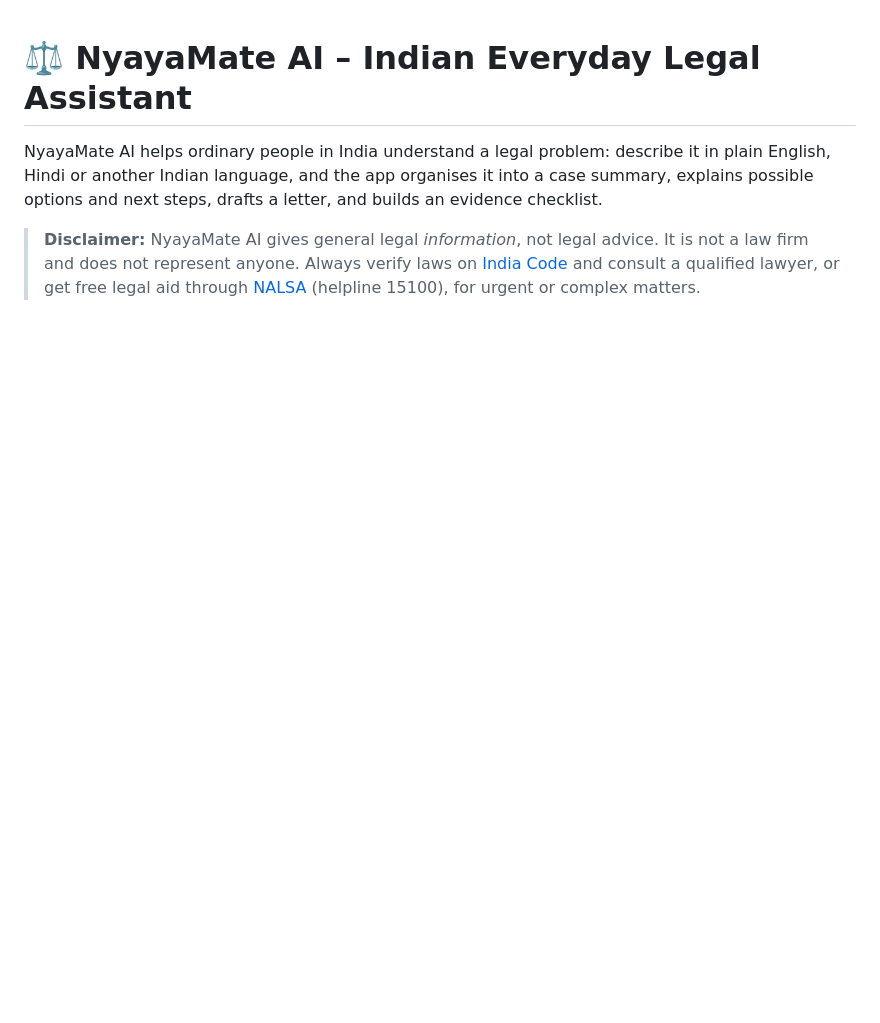
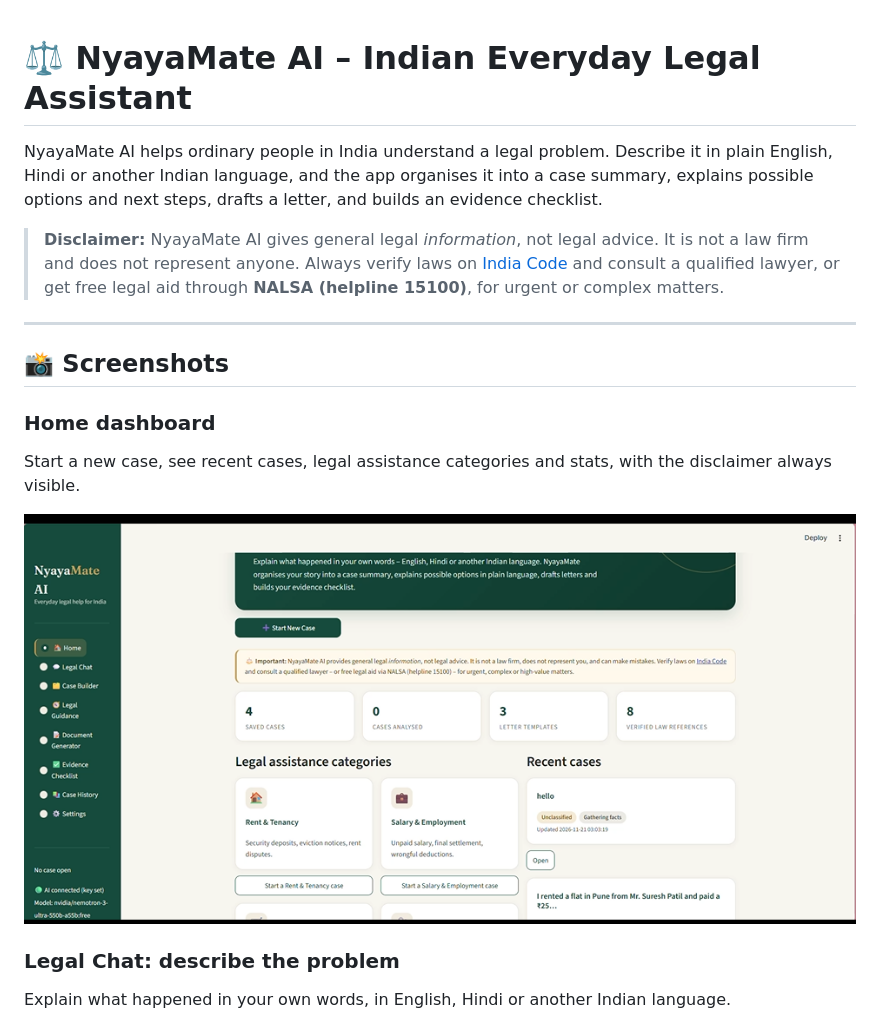
Before and after one commit to SpandanBhoiIITM/Nyayamate, a Markdown page: README.md, the part around one of its changes. Drawn GitHub-style; pictures changed too: docs/screenshots/home.png (added); blank space fills up the shorter version.

```diff
--- a/README.md
+++ b/README.md
@@ -1,10 +1,22 @@
 # ⚖️ NyayaMate AI – Indian Everyday Legal Assistant
 
-NyayaMate AI helps ordinary people in India understand a legal problem: describe it in plain
-English, Hindi or another Indian language, and the app organises it into a case summary,
-explains possible options and next steps, drafts a letter, and builds an evidence checklist.
+NyayaMate AI helps ordinary people in India understand a legal problem. Describe it in plain English, Hindi or another
+Indian language, and the app organises it into a case summary, explains possible options and next steps, drafts a
+letter, and builds an evidence checklist.
 
-> **Disclaimer:** NyayaMate AI gives general legal *information*, not legal advice. It is not a
-> law firm and does not represent anyone. Always verify laws on
-> [India Code](https://www.indiacode.nic.in) and consult a qualified lawyer, or get free legal
-> aid through [NALSA](https://nalsa.gov.in) (helpline 15100), for urgent or complex matters.
+> **Disclaimer:** NyayaMate AI gives general legal *information*, not legal advice. It is not a law firm and does not
+> represent anyone. Always verify laws on [India Code](https://www.indiacode.nic.in) and consult a qualified lawyer, or get
+> free legal aid through **NALSA (helpline 15100)**, for urgent or complex matters.
+
+---
+
+## 📸 Screenshots
+
+### Home dashboard
+Start a new case, see recent cases, legal assistance categories and stats, with the disclaimer always visible.
+
+![NyayaMate home dashboard](docs/screenshots/home.png)
+
+### Legal Chat: describe the problem
+Explain what happened in your own words, in English, Hindi or another Indian language.
+
```
Also changed, not shown: other parts of README.md (+78 -79 lines), docs/screenshots/case-builder.png (added), docs/screenshots/chat-reply.png (added), docs/screenshots/legal-chat.png (added).
